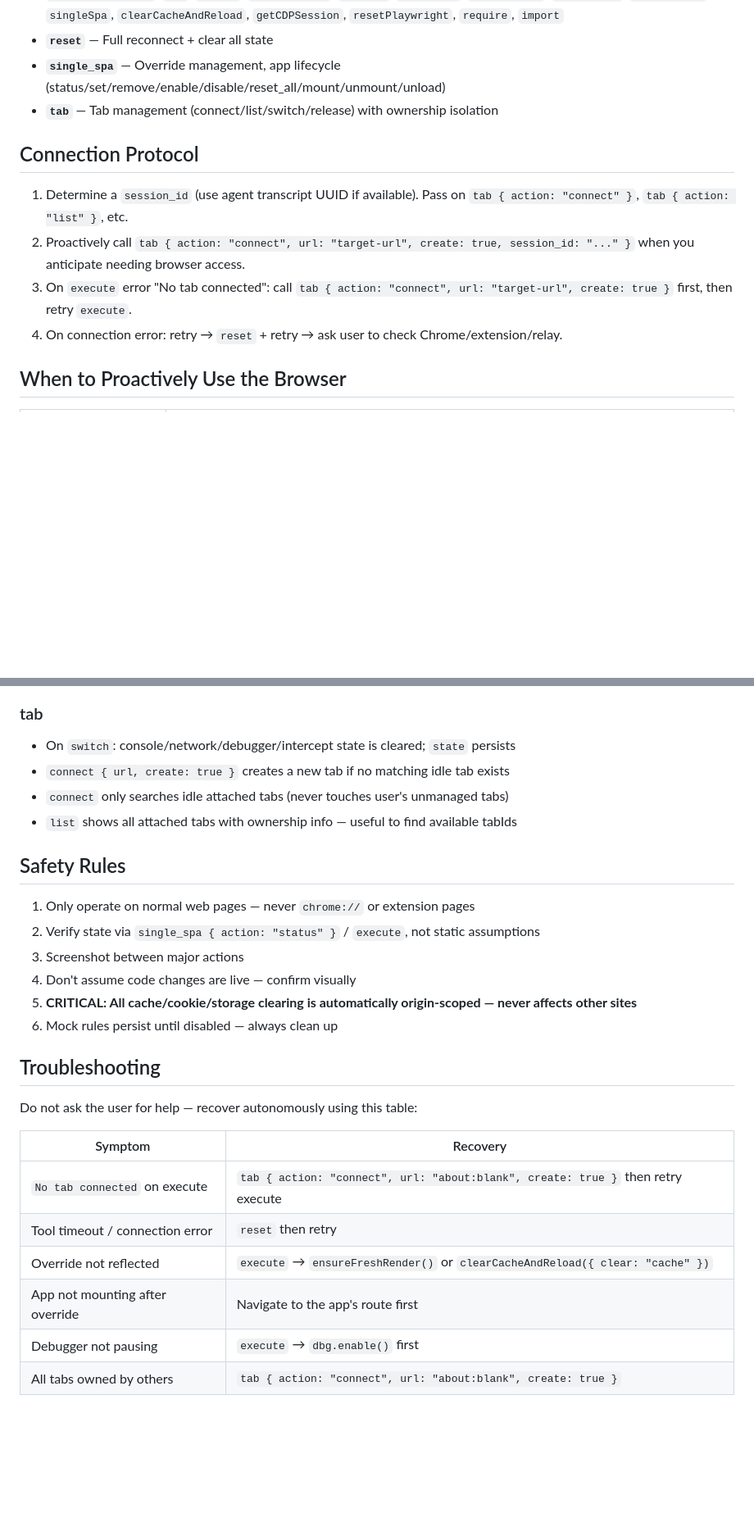
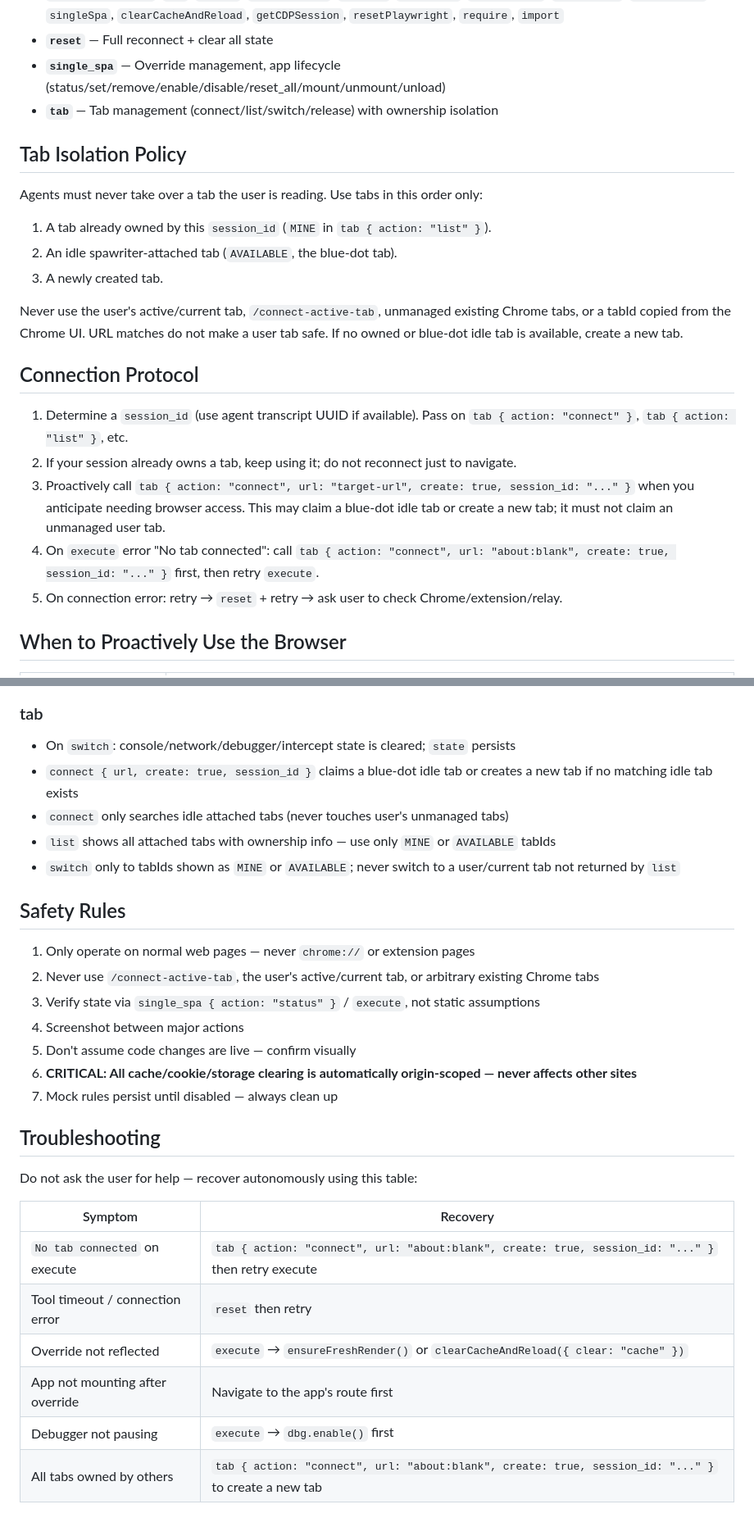
Before and after one commit to leonbuild/spawriter, a Markdown page: AGENTS_MCP.md, 2 parts joined by grey strips. Shown at 82% size. Rendered like a GitHub page; blank space fills up the shorter version.

```diff
--- a/AGENTS_MCP.md
+++ b/AGENTS_MCP.md
@@ -11,12 +11,23 @@ Controls the user's **real Chrome tab** via CDP. Not headless — all actions af
 - **`single_spa`** — Override management, app lifecycle (status/set/remove/enable/disable/reset_all/mount/unmount/unload)
 - **`tab`** — Tab management (connect/list/switch/release) with ownership isolation
 
+## Tab Isolation Policy
+
+Agents must never take over a tab the user is reading. Use tabs in this order only:
+
+1. A tab already owned by this `session_id` (`MINE` in `tab { action: "list" }`).
+2. An idle spawriter-attached tab (`AVAILABLE`, the blue-dot tab).
+3. A newly created tab.
+
+Never use the user's active/current tab, `/connect-active-tab`, unmanaged existing Chrome tabs, or a tabId copied from the Chrome UI. URL matches do not make a user tab safe. If no owned or blue-dot idle tab is available, create a new tab.
+
 ## Connection Protocol
 
 1. Determine a `session_id` (use agent transcript UUID if available). Pass on `tab { action: "connect" }`, `tab { action: "list" }`, etc.
-2. Proactively call `tab { action: "connect", url: "target-url", create: true, session_id: "..." }` when you anticipate needing browser access.
-3. On `execute` error "No tab connected": call `tab { action: "connect", url: "target-url", create: true }` first, then retry `execute`.
-4. On connection error: retry → `reset` + retry → ask user to check Chrome/extension/relay.
+2. If your session already owns a tab, keep using it; do not reconnect just to navigate.
+3. Proactively call `tab { action: "connect", url: "target-url", create: true, session_id: "..." }` when you anticipate needing browser access. This may claim a blue-dot idle tab or create a new tab; it must not claim an unmanaged user tab.
+4. On `execute` error "No tab connected": call `tab { action: "connect", url: "about:blank", create: true, session_id: "..." }` first, then retry `execute`.
+5. On connection error: retry → `reset` + retry → ask user to check Chrome/extension/relay.
 
 ## When to Proactively Use the Browser
 
@@ -66,18 +77,20 @@ After any UI code change, automatically:
 ### tab
 
 - On `switch`: console/network/debugger/intercept state is cleared; `state` persists
-- `connect { url, create: true }` creates a new tab if no matching idle tab exists
+- `connect { url, create: true, session_id }` claims a blue-dot idle tab or creates a new tab if no matching idle tab exists
 - `connect` only searches idle attached tabs (never touches user's unmanaged tabs)
-- `list` shows all attached tabs with ownership info — useful to find available tabIds
+- `list` shows all attached tabs with ownership info — use only `MINE` or `AVAILABLE` tabIds
+- `switch` only to tabIds shown as `MINE` or `AVAILABLE`; never switch to a user/current tab not returned by `list`
 
 ## Safety Rules
 
 1. Only operate on normal web pages — never `chrome://` or extension pages
-2. Verify state via `single_spa { action: "status" }` / `execute`, not static assumptions
-3. Screenshot between major actions
-4. Don't assume code changes are live — confirm visually
-5. **CRITICAL: All cache/cookie/storage clearing is automatically origin-scoped — never affects other sites**
-6. Mock rules persist until disabled — always clean up
+2. Never use `/connect-active-tab`, the user's active/current tab, or arbitrary existing Chrome tabs
+3. Verify state via `single_spa { action: "status" }` / `execute`, not static assumptions
+4. Screenshot between major actions
+5. Don't assume code changes are live — confirm visually
+6. **CRITICAL: All cache/cookie/storage clearing is automatically origin-scoped — never affects other sites**
+7. Mock rules persist until disabled — always clean up
 
 ## Troubleshooting
 
@@ -85,9 +98,9 @@ Do not ask the user for help — recover autonomously using this table:
 
 | Symptom | Recovery |
 |---------|----------|
-| `No tab connected` on execute | `tab { action: "connect", url: "about:blank", create: true }` then retry execute |
+| `No tab connected` on execute | `tab { action: "connect", url: "about:blank", create: true, session_id: "..." }` then retry execute |
 | Tool timeout / connection error | `reset` then retry |
 | Override not reflected | `execute` → `ensureFreshRender()` or `clearCacheAndReload({ clear: "cache" })` |
 | App not mounting after override | Navigate to the app's route first |
 | Debugger not pausing | `execute` → `dbg.enable()` first |
-| All tabs owned by others | `tab { action: "connect", url: "about:blank", create: true }` |
+| All tabs owned by others | `tab { action: "connect", url: "about:blank", create: true, session_id: "..." }` to create a new tab |
```
Also changed, not shown: AGENTS_CLI.md (+22 -10 lines).
